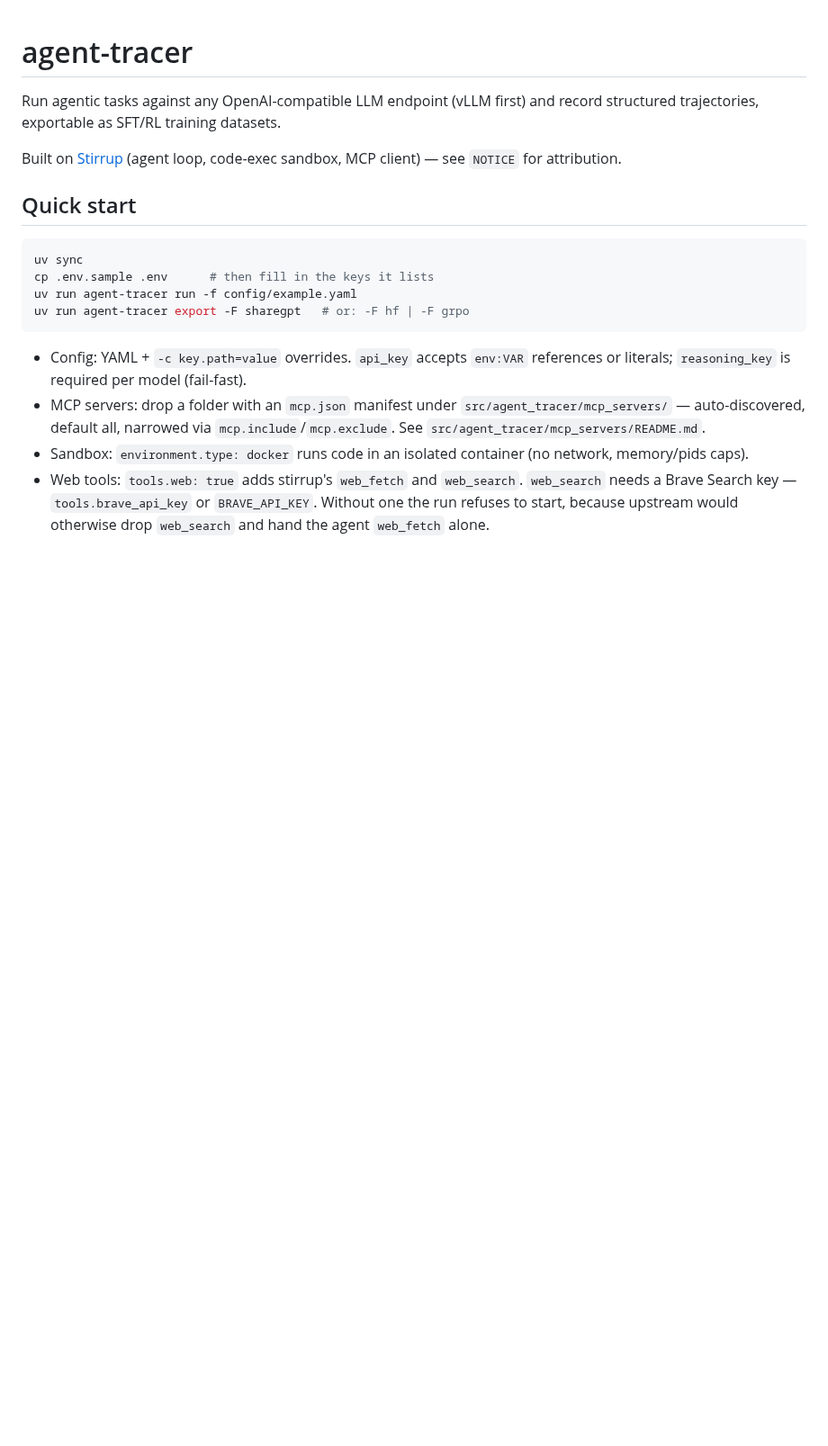
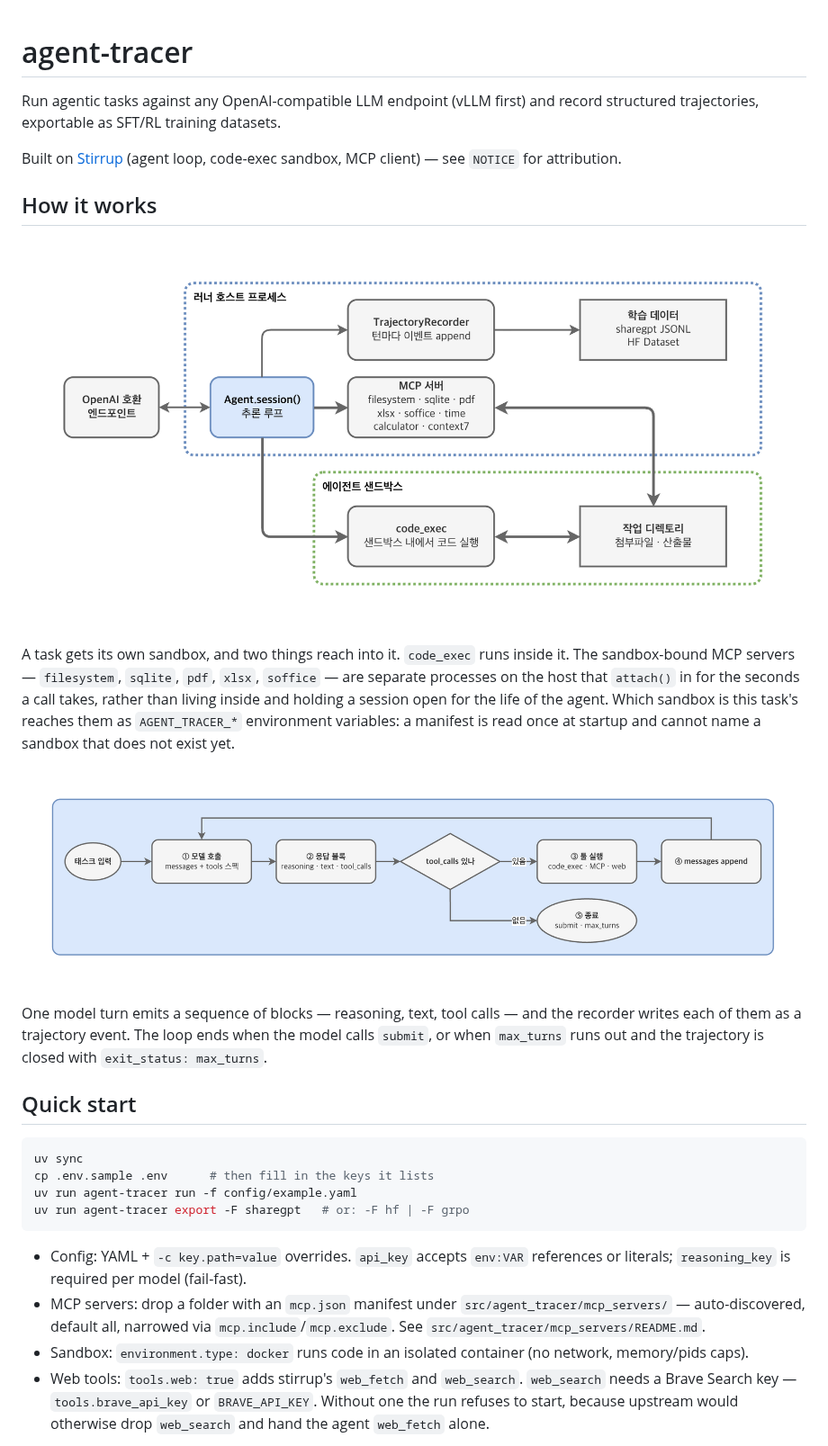
Before and after one commit to MotifTechnologies/AgentTracer, a Markdown page: README.md, the part around the change. Shown at 90% size. GitHub-like rendering; pictures changed too: docs/images/agent-tracer-loop.png (added), docs/images/agent-tracer-overall.png (added); blank space fills up the shorter version.

Commit message:
docs: 구조도 두 장을 README에 넣는다
코드베이스에서 처음 읽을 때 헷갈리는 지점이 둘 있는데 글로만 적혀 있었다.

첫째, 샌드박스로 들어가는 경로가 두 개다. `code_exec`은 안에서 돌고, 샌드박스를
쓰는 MCP 서버들은 호스트의 별도 프로세스로 있다가 호출되는 몇 초 동안만
`attach()`로 들어간다. 안에 두지 않는 이유는 MCP 세션이 에이전트 수명 내내
동시 세션을 점유하기 때문이다.

둘째, 그래서 서버가 "이번 태스크의 샌드박스"를 알아야 하는데, 매니페스트는 기동 시
한 번 읽히므로 거기에 적을 수가 없다. 아직 없는 값이라서다. `AGENT_TRACER_*`로
넘기는 이유가 이것이다.

그림 두 장은 각각 전체 경로와 `Agent.session()` 내부 루프를 담는다. 라벨은 한글이고
코드 심볼은 원문 그대로 두었다 — 이 저장소의 1차 독자가 국내 팀이고, 심볼만 봐도
구조는 읽힌다.

```diff
--- a/README.md
+++ b/README.md
@@ -5,6 +5,25 @@ record structured trajectories, exportable as SFT/RL training datasets.
 
 Built on [Stirrup](https://github.com/ArtificialAnalysis/Stirrup) (agent loop,
 code-exec sandbox, MCP client) — see `NOTICE` for attribution.
+
+## How it works
+
+![One task, end to end](docs/images/agent-tracer-overall.png)
+
+A task gets its own sandbox, and two things reach into it. `code_exec` runs
+inside it. The sandbox-bound MCP servers — `filesystem`, `sqlite`, `pdf`,
+`xlsx`, `soffice` — are separate processes on the host that `attach()` in for
+the seconds a call takes, rather than living inside and holding a session open
+for the life of the agent. Which sandbox is this task's reaches them as
+`AGENT_TRACER_*` environment variables: a manifest is read once at startup and
+cannot name a sandbox that does not exist yet.
+
+![The reasoning loop](docs/images/agent-tracer-loop.png)
+
+One model turn emits a sequence of blocks — reasoning, text, tool calls — and
+the recorder writes each of them as a trajectory event. The loop ends when the
+model calls `submit`, or when `max_turns` runs out and the trajectory is closed
+with `exit_status: max_turns`.
 
 ## Quick start
 
```
